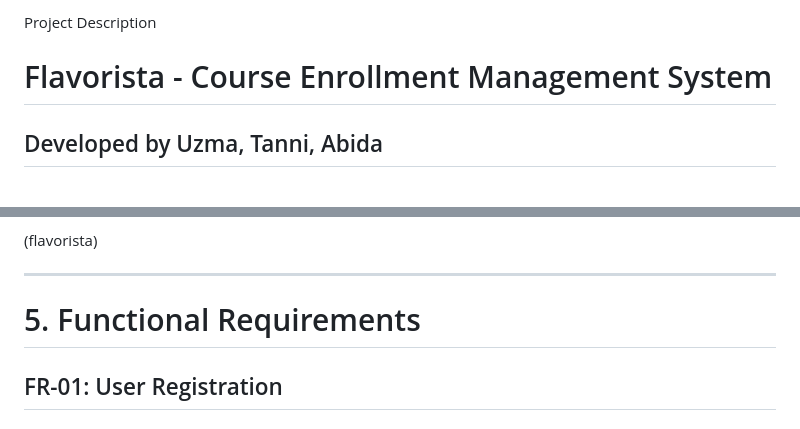
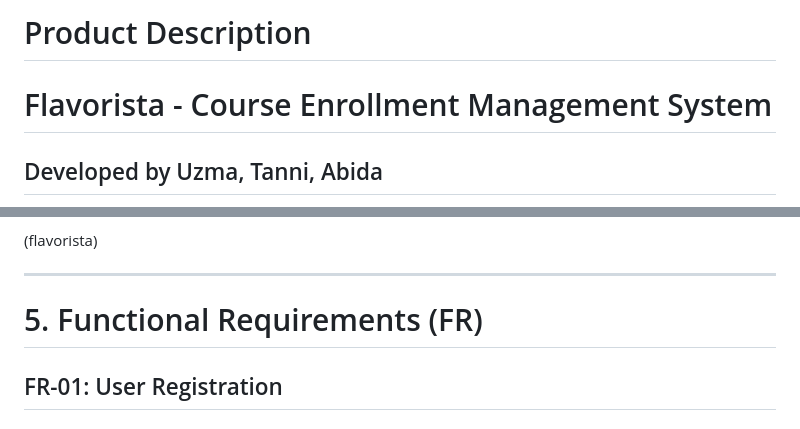
Before and after one commit to uzma-yakub-7/Flavorista---Cooking-Course-Management-System, a Markdown page: README.md, 2 parts joined by grey strips. GitHub-like rendering.

```diff
--- a/README.md
+++ b/README.md
@@ -1,4 +1,4 @@
-Project Description
+# Product Description
 
 # Flavorista - Course Enrollment Management System
 
@@ -263,7 +260,7 @@ MySQL Database
 
 ---
 
-# 5. Functional Requirements
+# 5. Functional Requirements (FR)
 
 ## FR-01: User Registration
 
```
Also changed, not shown: other parts of README.md (+8 -11 lines).
